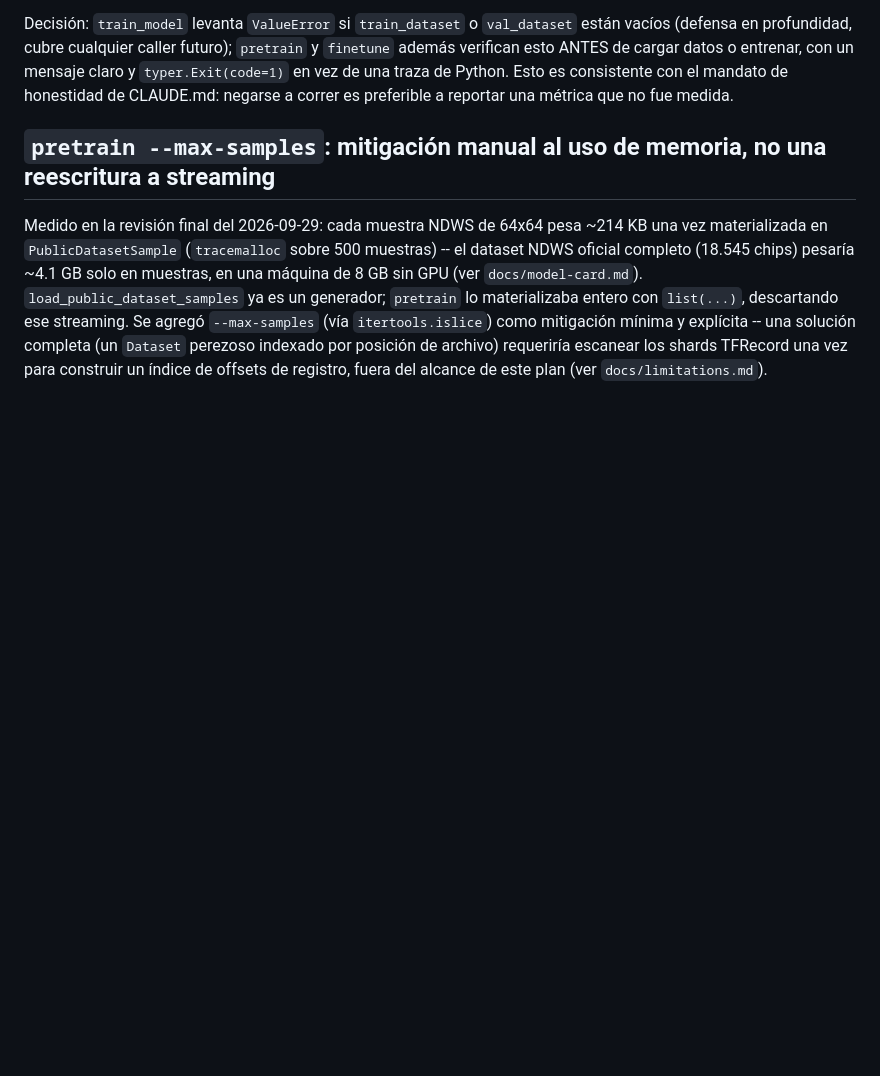
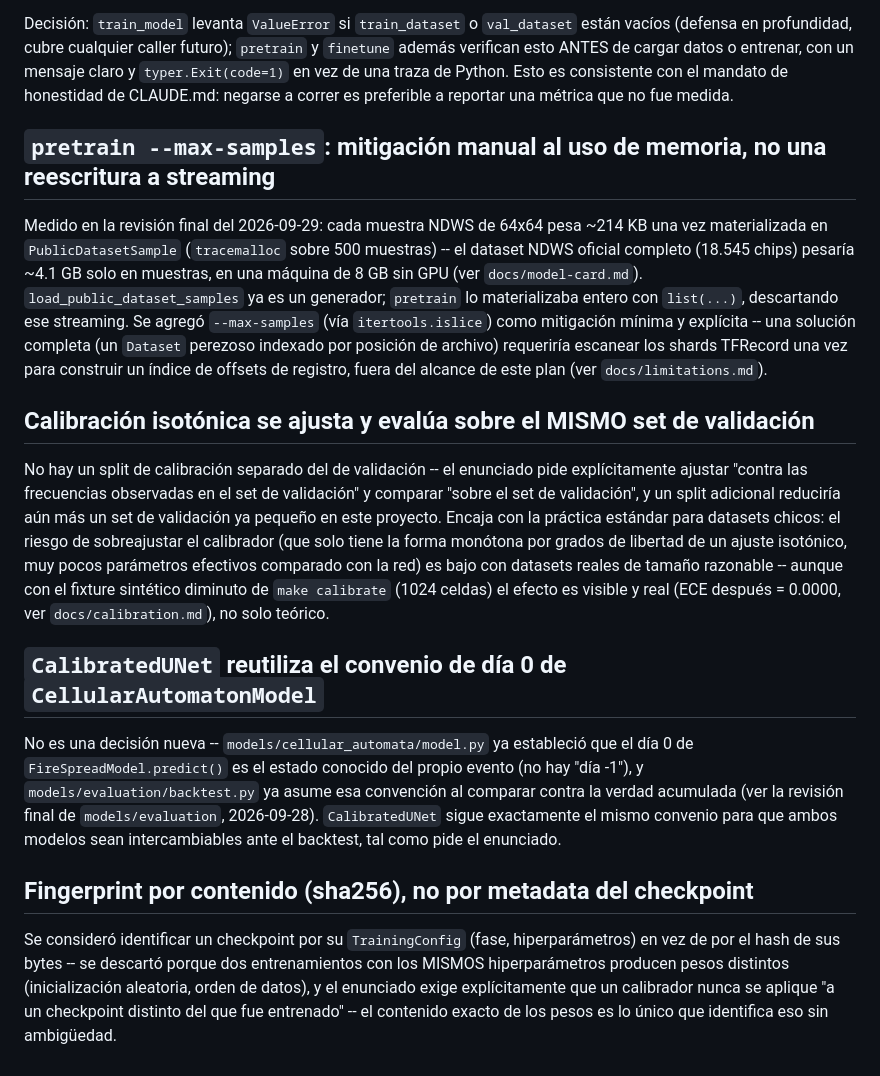
Before and after one commit to TheNewAarons/PyroCast, a Markdown page: docs/decisions.md, the part around the change. Drawn GitHub-style; blank space fills up the shorter version.

Commit message:
docs: document calibration design decisions and limitations, close Stage 4
Co-Authored-By: Claude Sonnet 5 <noreply@anthropic.com>

```diff
--- a/docs/decisions.md
+++ b/docs/decisions.md
@@ -979,3 +979,37 @@ completa (un `Dataset` perezoso indexado por posición de archivo)
 requeriría escanear los shards TFRecord una vez para construir un
 índice de offsets de registro, fuera del alcance de este plan (ver
 `docs/limitations.md`).
+
+## Calibración isotónica se ajusta y evalúa sobre el MISMO set de validación
+
+No hay un split de calibración separado del de validación -- el
+enunciado pide explícitamente ajustar "contra las frecuencias
+observadas en el set de validación" y comparar "sobre el set de
+validación", y un split adicional reduciría aún más un set de
+validación ya pequeño en este proyecto. Encaja con la práctica estándar
+para datasets chicos: el riesgo de sobreajustar el calibrador (que solo
+tiene la forma monótona por grados de libertad de un ajuste isotónico,
+muy pocos parámetros efectivos comparado con la red) es bajo con
+datasets reales de tamaño razonable -- aunque con el fixture sintético
+diminuto de `make calibrate` (1024 celdas) el efecto es visible y real
+(ECE después = 0.0000, ver `docs/calibration.md`), no solo teórico.
+
+## `CalibratedUNet` reutiliza el convenio de día 0 de `CellularAutomatonModel`
+
+No es una decisión nueva -- `models/cellular_automata/model.py` ya
+estableció que el día 0 de `FireSpreadModel.predict()` es el estado
+conocido del propio evento (no hay "día -1"), y `models/evaluation/backtest.py`
+ya asume esa convención al comparar contra la verdad acumulada (ver la
+revisión final de `models/evaluation`, 2026-09-28). `CalibratedUNet`
+sigue exactamente el mismo convenio para que ambos modelos sean
+intercambiables ante el backtest, tal como pide el enunciado.
+
+## Fingerprint por contenido (sha256), no por metadata del checkpoint
+
+Se consideró identificar un checkpoint por su `TrainingConfig` (fase,
+hiperparámetros) en vez de por el hash de sus bytes -- se descartó
+porque dos entrenamientos con los MISMOS hiperparámetros producen
+pesos distintos (inicialización aleatoria, orden de datos), y el
+enunciado exige explícitamente que un calibrador nunca se aplique "a
+un checkpoint distinto del que fue entrenado" -- el contenido exacto
+de los pesos es lo único que identifica eso sin ambigüedad.
```
Also changed, not shown: docs/limitations.md (+23 -0 lines).
